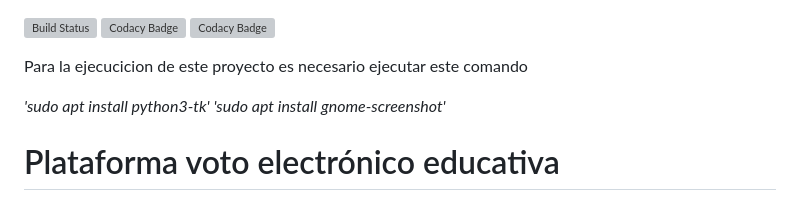
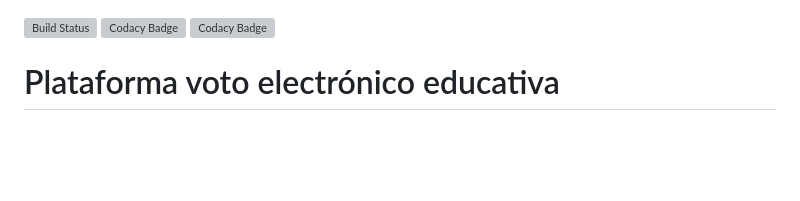
Before and after one commit to mariaescalante/decide-single-velazquez, a Markdown page: README.md, the part around the change. GitHub-like rendering; blank space fills up the shorter version; grey boxes are pictures that could not be loaded.

Commit message:
fix: readme dependencies

```diff
--- a/README.md
+++ b/README.md
@@ -1,8 +1,5 @@
 [![Build Status](https://travis-ci.com/wadobo/decide.svg?branch=master)](https://travis-ci.com/wadobo/decide) [![Codacy Badge](https://app.codacy.com/project/badge/Grade/6a6e89e141b14761a19288a6b28db474)](https://www.codacy.com/gh/decide-update-4-1/decide-update-4.1/dashboard?utm_source=github.com&amp;utm_medium=referral&amp;utm_content=decide-update-4-1/decide-update-4.1&amp;utm_campaign=Badge_Grade) [![Codacy Badge](https://app.codacy.com/project/badge/Coverage/6a6e89e141b14761a19288a6b28db474)](https://www.codacy.com/gh/decide-update-4-1/decide-update-4.1/dashboard?utm_source=github.com&utm_medium=referral&utm_content=decide-update-4-1/decide-update-4.1&utm_campaign=Badge_Coverage)
 
-Para la ejecucicion de este proyecto es necesario ejecutar este comando
-
-*'sudo apt install python3-tk' 'sudo apt install gnome-screenshot'*
 
 Plataforma voto electrónico educativa
 =====================================
```
Also changed, not shown: Readme.md (deleted, +0 -4 lines).
